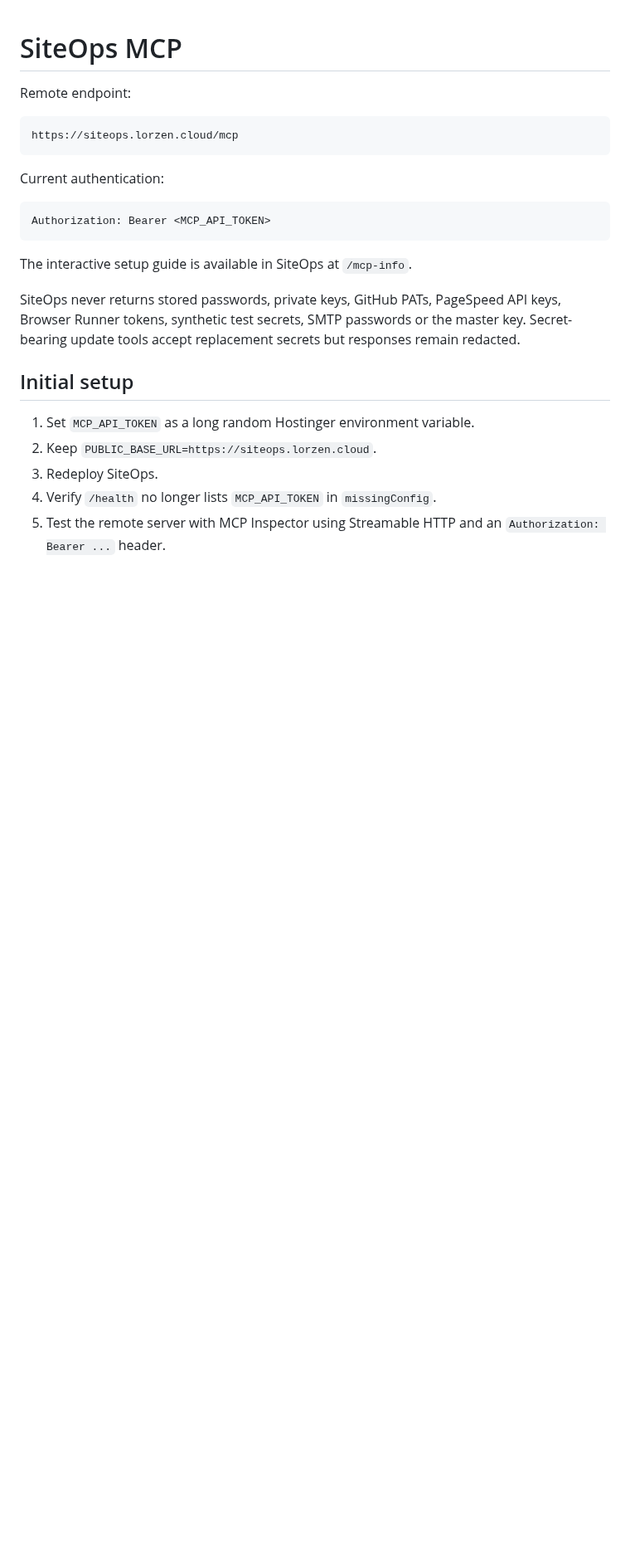
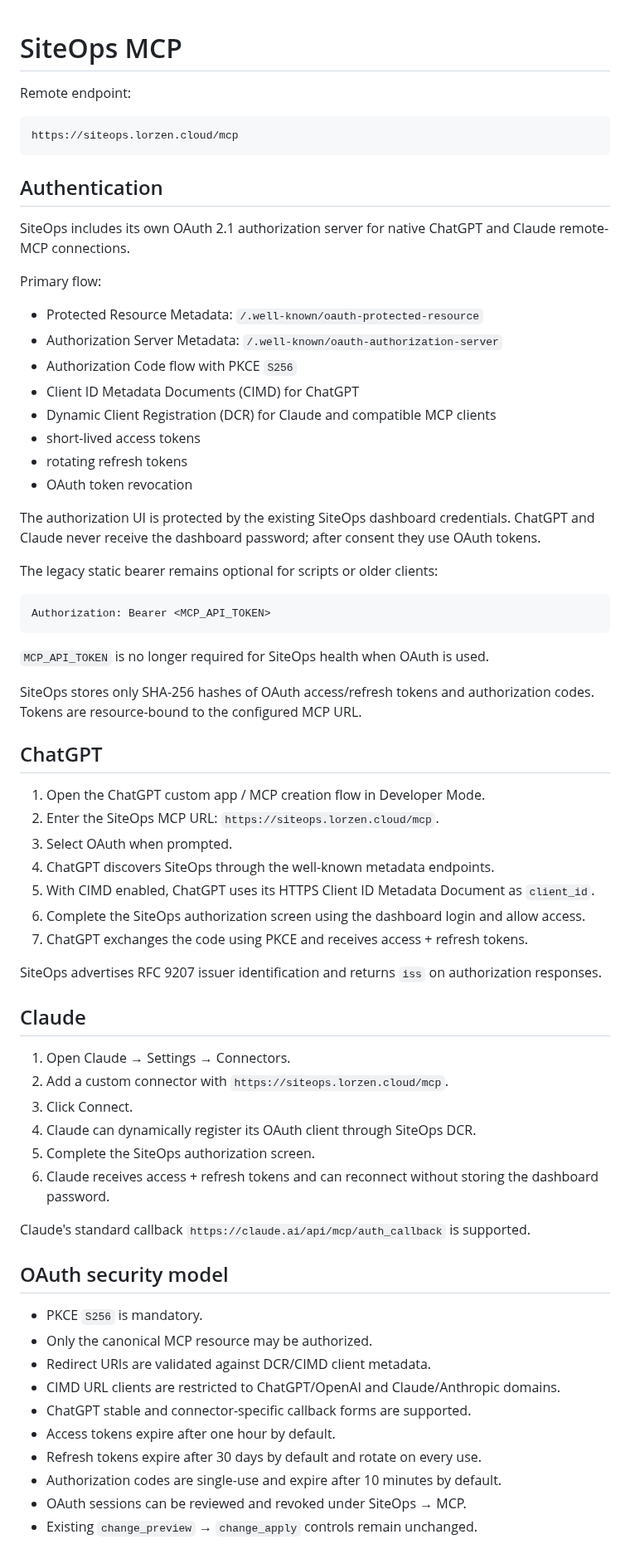
Before and after one commit to derlorzen/siteOps, a Markdown page: docs/MCP.md, the part around one of its changes. Shown at 83% size. Drawn GitHub-style; blank space fills up the shorter version.

Commit message:
Document ChatGPT and Claude OAuth flows

````diff
--- a/docs/MCP.md
+++ b/docs/MCP.md
@@ -6,20 +6,66 @@ Remote endpoint:
 https://siteops.lorzen.cloud/mcp
 ```
 
-Current authentication:
+## Authentication
+
+SiteOps includes its own OAuth 2.1 authorization server for native ChatGPT and Claude remote-MCP connections.
+
+Primary flow:
+
+- Protected Resource Metadata: `/.well-known/oauth-protected-resource`
+- Authorization Server Metadata: `/.well-known/oauth-authorization-server`
+- Authorization Code flow with PKCE `S256`
+- Client ID Metadata Documents (CIMD) for ChatGPT
+- Dynamic Client Registration (DCR) for Claude and compatible MCP clients
+- short-lived access tokens
+- rotating refresh tokens
+- OAuth token revocation
+
+The authorization UI is protected by the existing SiteOps dashboard credentials. ChatGPT and Claude never receive the dashboard password; after consent they use OAuth tokens.
+
+The legacy static bearer remains optional for scripts or older clients:
 
 ```
 Authorization: Bearer <MCP_API_TOKEN>
 ```
 
-The interactive setup guide is available in SiteOps at `/mcp-info`.
+`MCP_API_TOKEN` is no longer required for SiteOps health when OAuth is used.
 
-SiteOps never returns stored passwords, private keys, GitHub PATs, PageSpeed API keys, Browser Runner tokens, synthetic test secrets, SMTP passwords or the master key. Secret-bearing update tools accept replacement secrets but responses remain redacted.
+SiteOps stores only SHA-256 hashes of OAuth access/refresh tokens and authorization codes. Tokens are resource-bound to the configured MCP URL.
 
-## Initial setup
+## ChatGPT
 
-1. Set `MCP_API_TOKEN` as a long random Hostinger environment variable.
-2. Keep `PUBLIC_BASE_URL=https://siteops.lorzen.cloud`.
-3. Redeploy SiteOps.
-4. Verify `/health` no longer lists `MCP_API_TOKEN` in `missingConfig`.
-5. Test the remote server with MCP Inspector using Streamable HTTP and an `Authorization: Bearer ...` header.
+1. Open the ChatGPT custom app / MCP creation flow in Developer Mode.
+2. Enter the SiteOps MCP URL: `https://siteops.lorzen.cloud/mcp`.
+3. Select OAuth when prompted.
+4. ChatGPT discovers SiteOps through the well-known metadata endpoints.
+5. With CIMD enabled, ChatGPT uses its HTTPS Client ID Metadata Document as `client_id`.
+6. Complete the SiteOps authorization screen using the dashboard login and allow access.
+7. ChatGPT exchanges the code using PKCE and receives access + refresh tokens.
+
+SiteOps advertises RFC 9207 issuer identification and returns `iss` on authorization responses.
+
+## Claude
+
+1. Open Claude → Settings → Connectors.
+2. Add a custom connector with `https://siteops.lorzen.cloud/mcp`.
+3. Click Connect.
+4. Claude can dynamically register its OAuth client through SiteOps DCR.
+5. Complete the SiteOps authorization screen.
+6. Claude receives access + refresh tokens and can reconnect without storing the dashboard password.
+
+Claude's standard callback `https://claude.ai/api/mcp/auth_callback` is supported.
+
+## OAuth security model
+
+- PKCE `S256` is mandatory.
+- Only the canonical MCP resource may be authorized.
+- Redirect URIs are validated against DCR/CIMD client metadata.
+- CIMD URL clients are restricted to ChatGPT/OpenAI and Claude/Anthropic domains.
+- ChatGPT stable and connector-specific callback forms are supported.
+- Access tokens expire after one hour by default.
+- Refresh tokens expire after 30 days by default and rotate on every use.
+- Authorization codes are single-use and expire after 10 minutes by default.
+- OAuth sessions can be reviewed and revoked under SiteOps → MCP.
+- Existing `change_preview` → `change_apply` controls remain unchanged.
+
````
Also changed, not shown: other parts of docs/MCP.md (+17 -42 lines).
